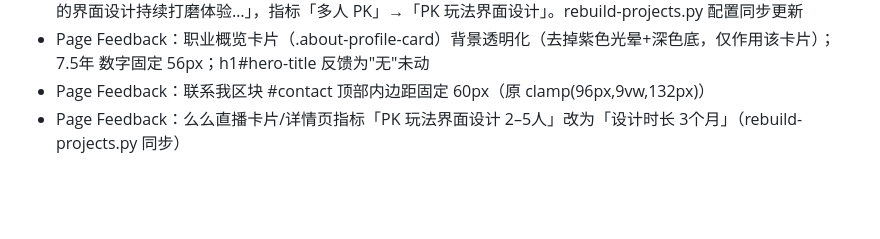
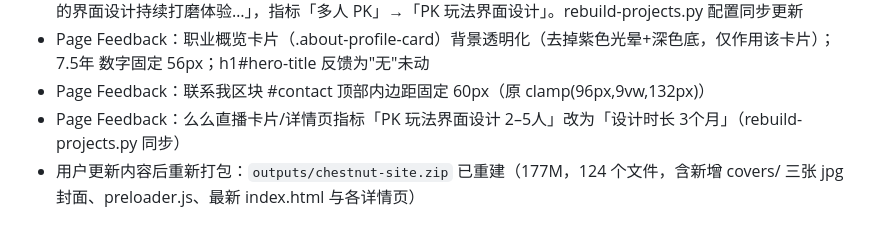
Before and after one commit to Fi-jinhong/ChestnutDesignWeb, a Markdown page: .workbuddy/memory/2026-10-25.md, the part around the change. GitHub-like rendering; blank space fills up the shorter version.

```diff
--- a/.workbuddy/memory/2026-10-25.md
+++ b/.workbuddy/memory/2026-10-25.md
@@ -29,3 +29,4 @@
 - Page Feedback：职业概览卡片（.about-profile-card）背景透明化（去掉紫色光晕+深色底，仅作用该卡片）；7.5年 数字固定 56px；h1#hero-title 反馈为"无"未动
 - Page Feedback：联系我区块 #contact 顶部内边距固定 60px（原 clamp(96px,9vw,132px)）
 - Page Feedback：么么直播卡片/详情页指标「PK 玩法界面设计 2–5人」改为「设计时长 3个月」（rebuild-projects.py 同步）
+- 用户更新内容后重新打包：`outputs/chestnut-site.zip` 已重建（177M，124 个文件，含新增 covers/ 三张 jpg 封面、preloader.js、最新 index.html 与各详情页）
```
